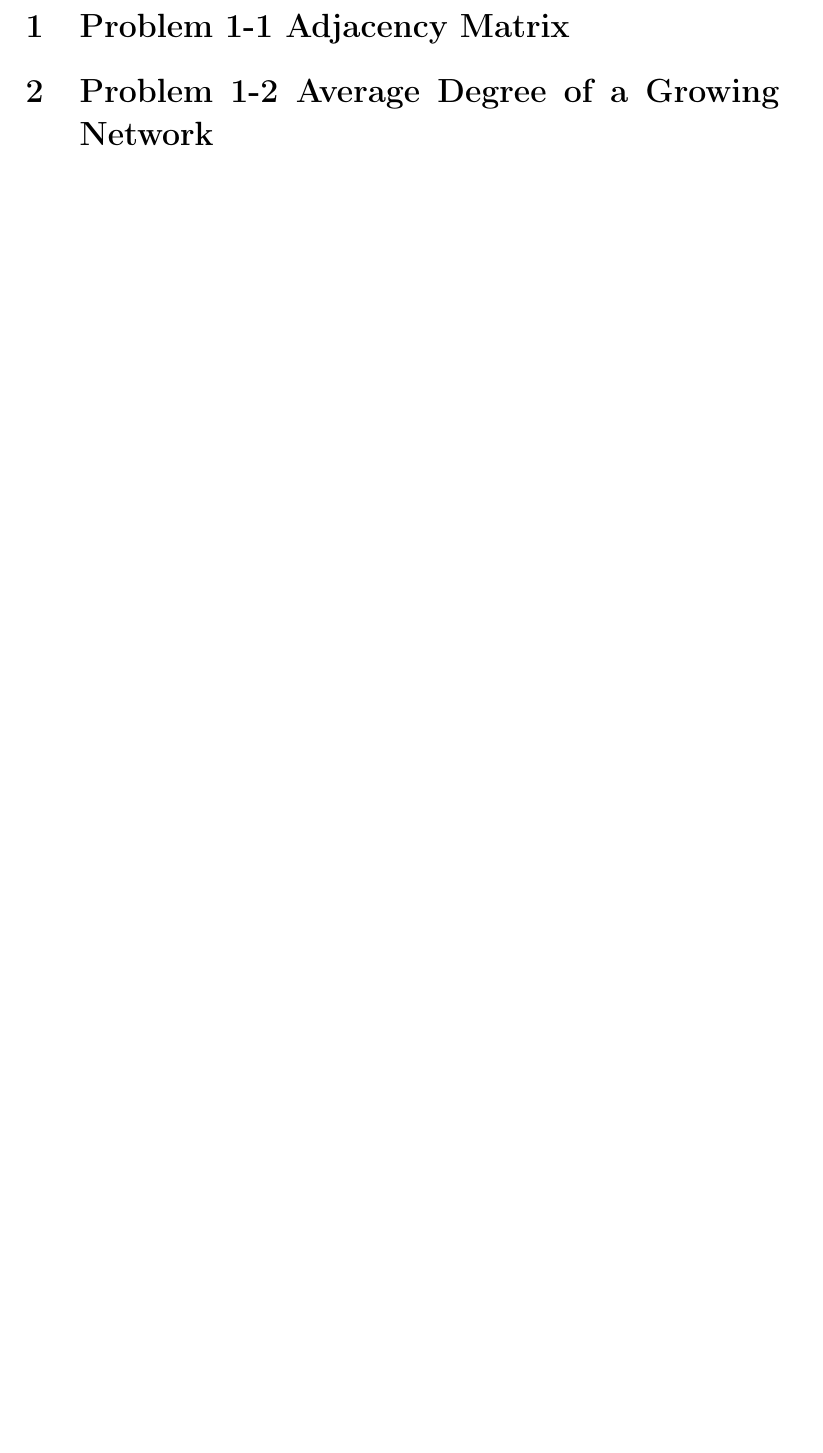
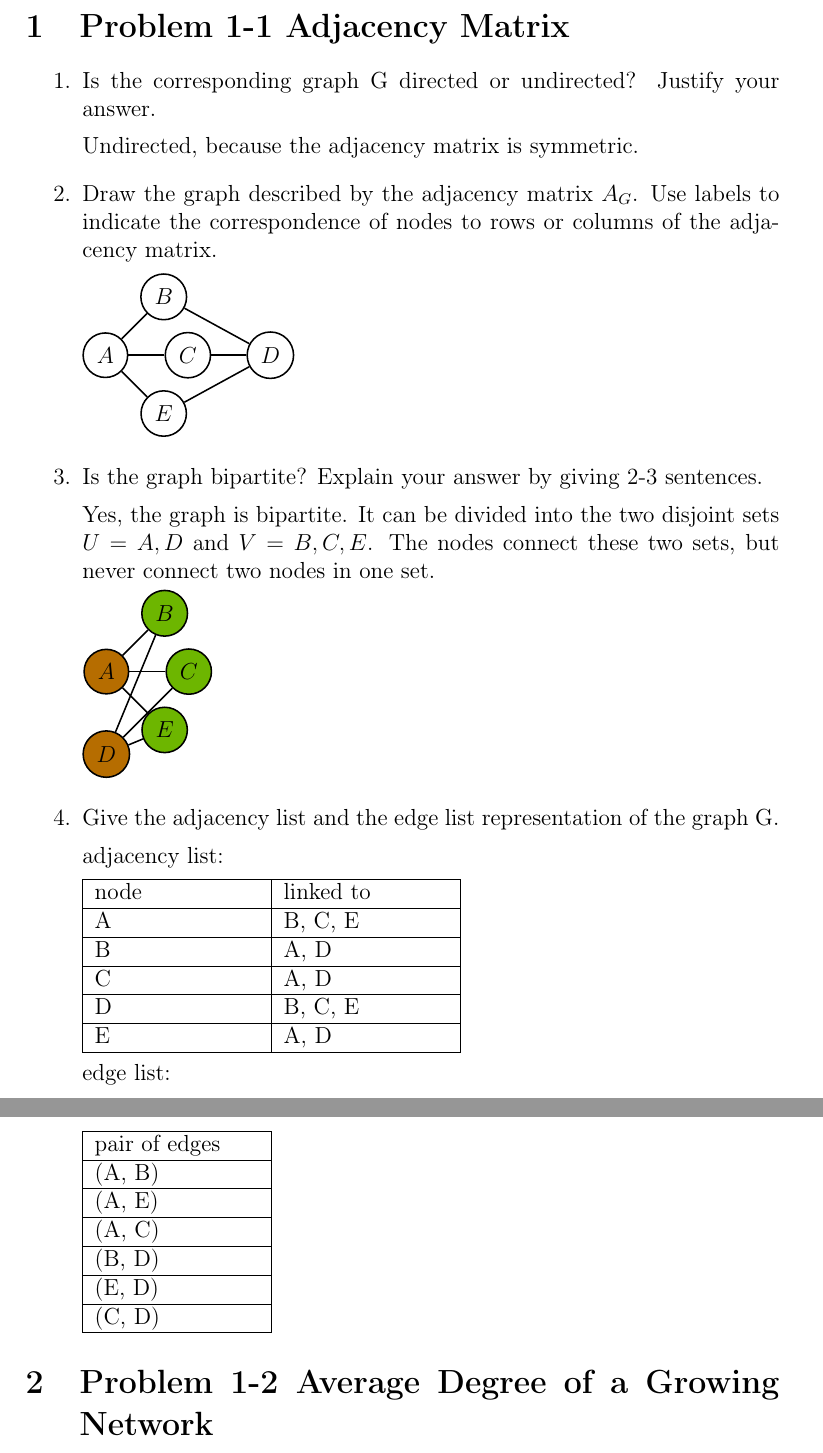
Before and after one commit to fidsusj/CNA_assignments, a LaTeX document (1/report/report.tex, which reads 1/report/content/problem_01.tex): part of page 2 of 2 before the commit and two parts of pages 2 and 3 of 3 after it, the two joined at a grey line, cut so that both start at the same text, the shorter picture padded with empty space. Compiled offline with pdfLaTeX; the source files are stored in an older character set and shown here as Unicode.

Commit message:
assignment 1 problem 1 and 2

```diff
--- a/1/report/content/problem_01.tex
+++ b/1/report/content/problem_01.tex
@@ -1 +1,82 @@
 \section{Problem 1-1 Adjacency Matrix}
+
+\begin{enumerate}
+	\item Is the corresponding graph G directed or undirected? Justify your answer.
+
+	Undirected, because the adjacency matrix is symmetric.
+
+	\item Draw the graph described by the adjacency matrix $A_G$. Use labels to indicate the correspondence of nodes to rows or columns of the adjacency matrix.
+
+	\begin{tikzpicture}[node distance={15mm}, thick, main/.style = {draw, circle}]
+	\node[main] (A) {$A$};
+	\node[main] (B) [above right of=A] {$B$};
+	\node[main] (C) [right of=A] {$C$};
+	\node[main] (D) [right of=C] {$D$};
+	\node[main] (E) [below right of=A] {$E$};
+	\draw (A) -- (B);
+	\draw (A) -- (C);
+	\draw (A) -- (E);
+	\draw (B) -- (D);
+	\draw (C) -- (D);
+	\draw (E) -- (D);
+	\end{tikzpicture}
+
+	\item Is the graph bipartite? Explain your answer by giving 2-3 sentences.
+
+	Yes, the graph is bipartite. It can be divided into the two disjoint sets $U = {A, D}$ and $V = {B, C, E}$. The nodes connect these two sets, but never connect two nodes in one set.
+
+	\begin{tikzpicture}[node distance={15mm}, thick, main/.style = {draw, circle}]
+	\node[main, fill={rgb:red,4;green,2;yellow,1}] (A) {$A$};
+	\node[main, fill={rgb:red,2;green,4;yellow,1}] (B) [above right of=A] {$B$};
+	\node[main, fill={rgb:red,2;green,4;yellow,1}] (C) [right of=A] {$C$};
+	\node[main,fill={rgb:red,4;green,2;yellow,1}] (D) [below of=A] {$D$};
+	\node[main, fill={rgb:red,2;green,4;yellow,1}] (E) [below right of=A] {$E$};
+	\draw (A) -- (B);
+	\draw (A) -- (C);
+	\draw (A) -- (E);
+	\draw (B) -- (D);
+	\draw (C) -- (D);
+	\draw (E) -- (D);
+	\end{tikzpicture}
+
+	\item Give the adjacency list and the edge list representation of the graph G.
+
+	adjacency list:
+
+	\begin{tabular}{ | m{3cm} | m{3cm} | }
+		\hline
+		node & linked to \\
+		\hline
+		A & B, C, E \\
+		\hline
+		B & A, D \\
+		\hline
+		C & A, D \\
+		\hline
+		D & B, C, E \\
+		\hline
+		E & A, D \\
+		\hline
+	\end{tabular}
+
+	edge list:
+
+	\begin{tabular}{ | m{3cm} | m{3cm} | }
+		\hline
+		pair of edges \\
+		\hline
+		(A, B) \\
+		\hline
+		(A, E) \\
+		\hline
+		(A, C) \\
+		\hline
+		(B, D) \\
+		\hline
+		(E, D) \\
+		\hline
+		(C, D) \\
+		\hline
+	\end{tabular}
+
+\end{enumerate}
--- a/1/report/report.tex
+++ b/1/report/report.tex
@@ -52,6 +52,9 @@
 % For Definitions:
 \usepackage{amsthm}
 \usepackage[framemethod=tikz]{mdframed}
+
+% for graphs
+\usepackage{tikz}
 
 \newtheoremstyle{defi}
 {\topsep}         % Abstand oben
```
Also changed, not shown: 1/report/content/problem_02.tex (+23 -0 lines), 1/report/report.pdf, README.md, 4 other files.
